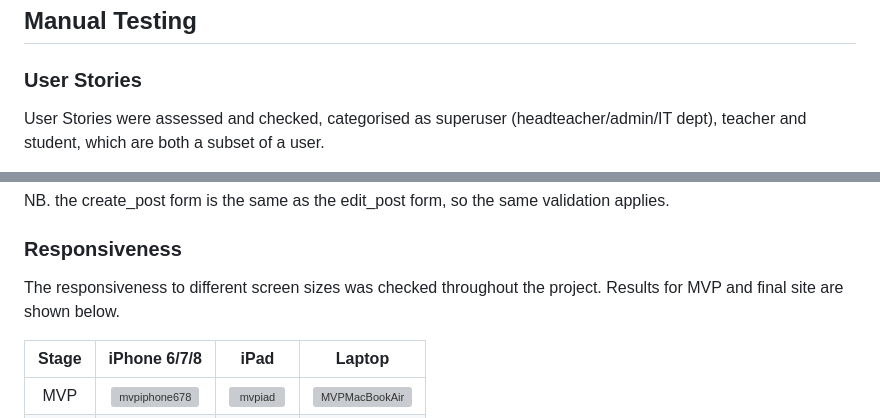
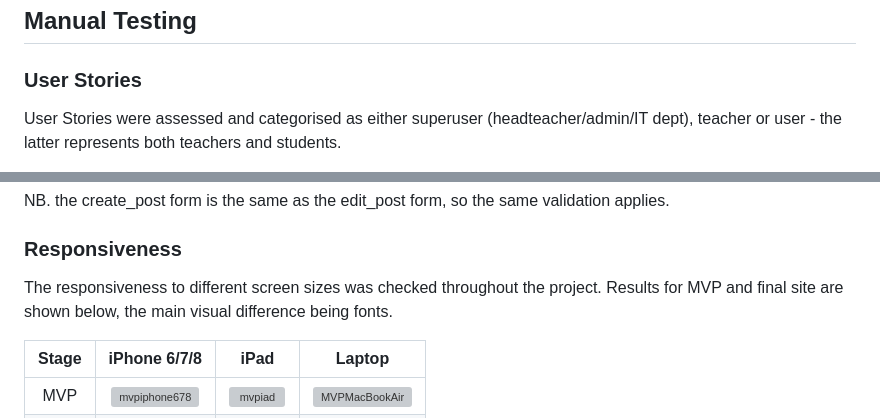
Before and after one commit to alanjameschapman/whiteboard, a Markdown page: docs/TESTING.md, 2 parts joined by grey strips. GitHub-like rendering; grey boxes are pictures that could not be loaded.

```diff
--- a/docs/TESTING.md
+++ b/docs/TESTING.md
@@ -3,5 +3,5 @@
 
 ### User Stories
 
-User Stories were assessed and checked, categorised as superuser (headteacher/admin/IT dept), teacher and student, which are both a subset of a user.
+User Stories were assessed and categorised as either superuser (headteacher/admin/IT dept), teacher or user - the latter represents both teachers and students.
 
@@ -62,7 +61,7 @@ NB. the create_post form is the same as the edit_post form, so the same validati
 
 ### Responsiveness
 
-The responsiveness to different screen sizes was checked throughout the project. Results for MVP and final site are shown below.
+The responsiveness to different screen sizes was checked throughout the project. Results for MVP and final site are shown below, the main visual difference being fonts.
 
 | Stage | iPhone 6/7/8 | iPad | Laptop
 | :-: | :-: | :-: | :-: |
```
Also changed, not shown: other parts of docs/TESTING.md (+1 -2 lines).
